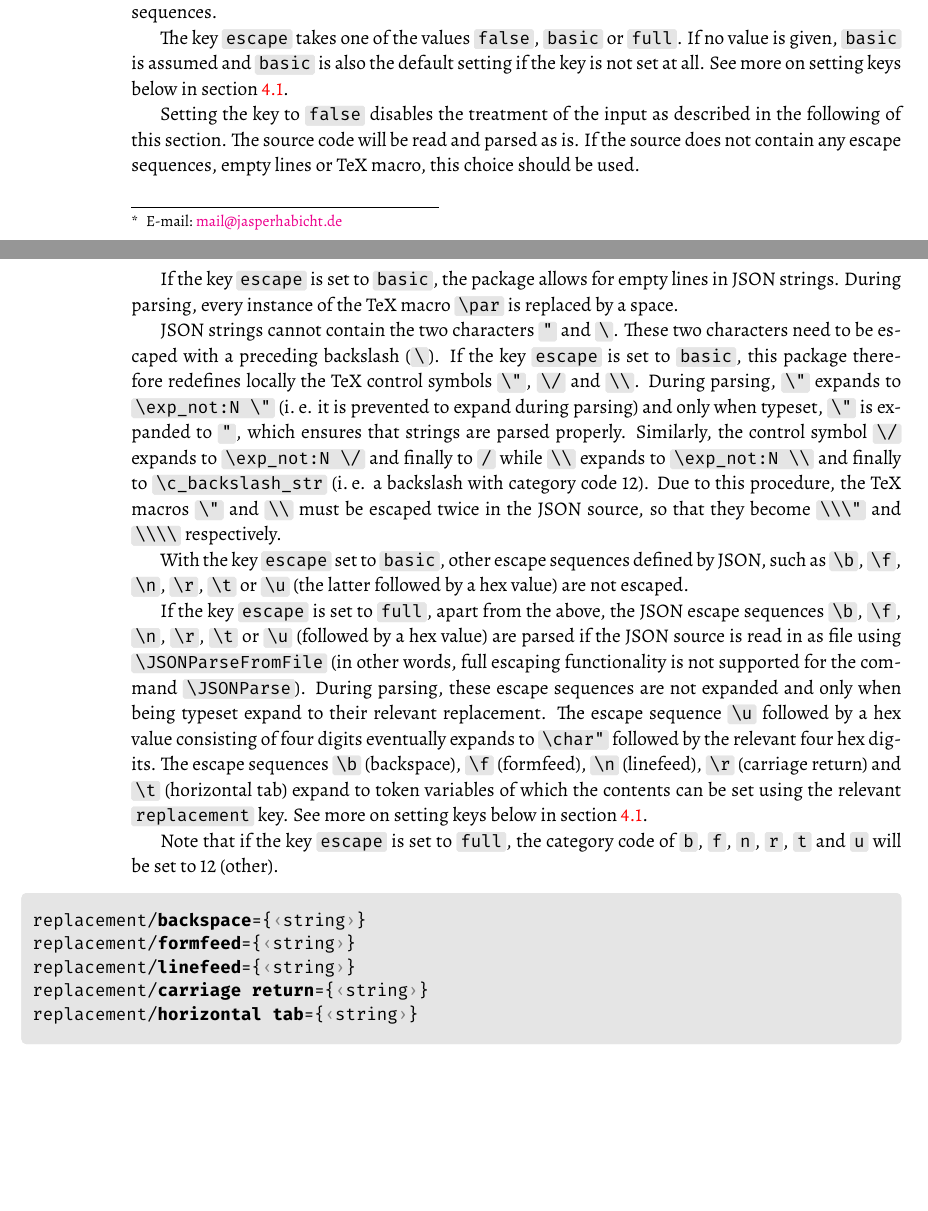
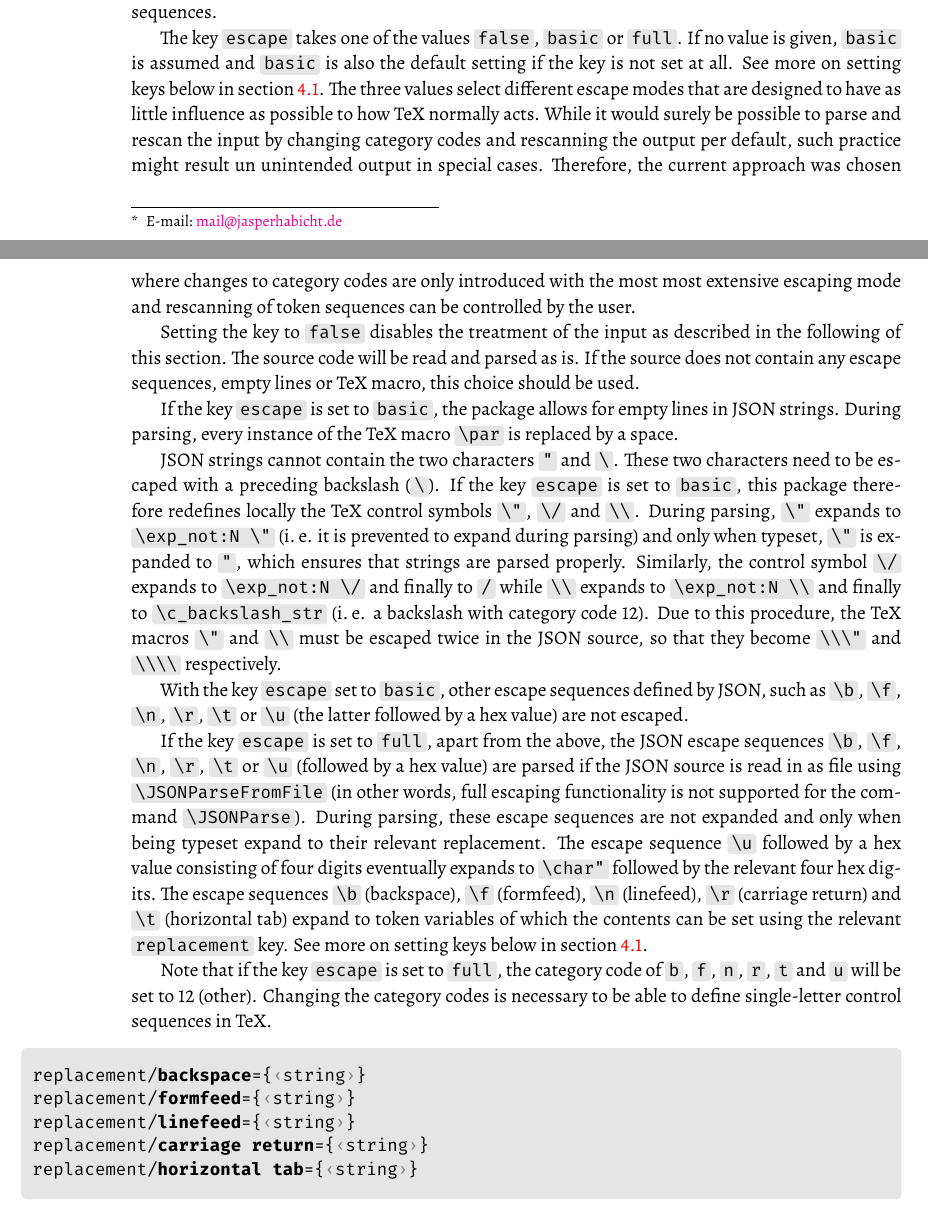
Before and after one commit to jasperhabicht/jsonparse, a LaTeX document (jsonparse-doc.tex): two parts of pages 1 and 2 of 6, joined at a grey line, cut so that both start at the same text, the shorter picture padded with empty space. The pictures show the PDF file jsonparse-doc.pdf that the author committed with the source.

Commit message:
Updated doc

```diff
--- a/jsonparse-doc.tex
+++ b/jsonparse-doc.tex
@@ -225,7 +225,7 @@ The package can be loaded with the option \macro{debug}. It will then output to
 
 In general, characters in the JSON source that are special to TeX are not handled in a special way and will be treated by TeX the same way as if the user had input them in the document. However, certain escaping procedures are available to conform with the way JSON treats certain escape sequences.
 
-The key \macro{escape} takes one of the values \macro{false}, \macro{basic} or \macro{full}. If no value is given, \macro{basic} is assumed and \macro{basic} is also the default setting if the key is not set at all. See more on setting keys below in section \ref{sec:settings}.
+The key \macro{escape} takes one of the values \macro{false}, \macro{basic} or \macro{full}. If no value is given, \macro{basic} is assumed and \macro{basic} is also the default setting if the key is not set at all. See more on setting keys below in section \ref{sec:settings}. The three values select different escape modes that are designed to have as little influence as possible to how TeX normally acts. While it would surely be possible to parse and rescan the input by changing category codes and rescanning the output per default, such practice might result un unintended output in special cases. Therefore, the current approach was chosen where changes to category codes are only introduced with the most most extensive escaping mode and rescanning of token sequences can be controlled by the user.
 
 Setting the key to \macro{false} disables the treatment of the input as described in the following of this section. The source code will be read and parsed as is. If the source does not contain any escape sequences, empty lines or TeX macro, this choice should be used.
 
@@ -237,7 +237,7 @@ With the key \macro{escape} set to \macro{basic}, other escape sequences defined
 
 If the key \macro{escape} is set to \macro{full}, apart from the above, the JSON escape sequences \macro{\b}, \macro{\f}, \macro{\n}, \macro{\r}, \macro{\t} or \macro{\u} (followed by a hex value) are parsed if the JSON source is read in as file using \macro{\JSONParseFromFile} (in other words, full escaping functionality is not supported for the command \macro{\JSONParse}). During parsing, these escape sequences are not expanded and only when being typeset expand to their relevant replacement. The escape sequence \macro{\u} followed by a hex value consisting of four digits eventually expands to \macro{\char"} followed by the relevant four hex digits. The escape sequences \macro{\b} (backspace), \macro{\f} (formfeed), \macro{\n} (linefeed), \macro{\r} (carriage return) and \macro{\t} (horizontal tab) expand to token variables of which the contents can be set using the relevant \macro{replacement} key. See more on setting keys below in section \ref{sec:settings}.
 
-Note that if the key \macro{escape} is set to \macro{full}, the category code of \macro{b}, \macro{f}, \macro{n}, \macro{r}, \macro{t} and \macro{u} will be set to 12 (other).
+Note that if the key \macro{escape} is set to \macro{full}, the category code of \macro{b}, \macro{f}, \macro{n}, \macro{r}, \macro{t} and \macro{u} will be set to 12 (other). Changing the category codes is necessary to be able to define single-letter control sequences in TeX.
 
 \begin{macrodef}
 replacement/|backspace|={<string>}
```
Also changed, not shown: jsonparse-doc.pdf.
